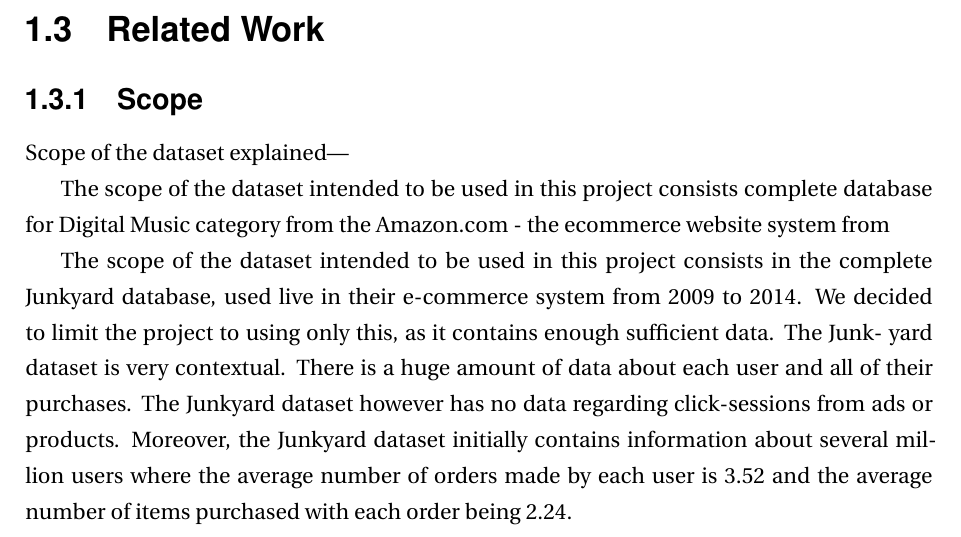
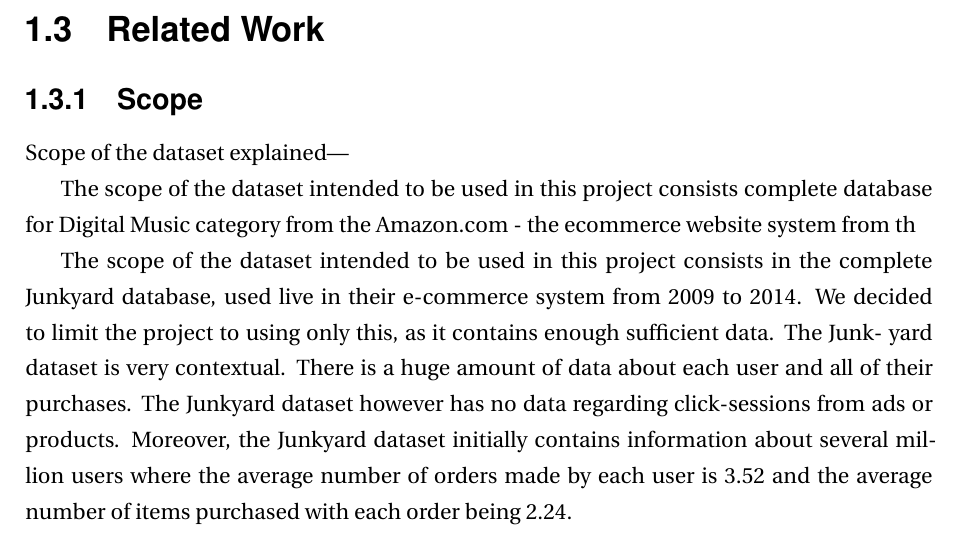
Before and after one commit to thebali/research2, a LaTeX thesis (thesis/latex/thesis.tex, which reads thesis/latex/intro.tex): part of page 8 of 25, cut so that both start at the same text. Compiled offline with LaTeX, dvips and Ghostscript.

Commit message:
Auto-committing 'intro.tex'

```diff
--- a/thesis/latex/intro.tex
+++ b/thesis/latex/intro.tex
@@ -18,7 +18,7 @@ This thesis focuses on the evaluation and analysis of the performance of "Item-b
 
 Scope of the dataset explained---
 
-The scope of the dataset intended to be used in this project consists complete database for Digital Music category from the Amazon.com - the ecommerce website system from
+The scope of the dataset intended to be used in this project consists complete database for Digital Music category from the Amazon.com - the ecommerce website system from th
 
 
 The scope of the dataset intended to be used in this project consists in the complete
```
